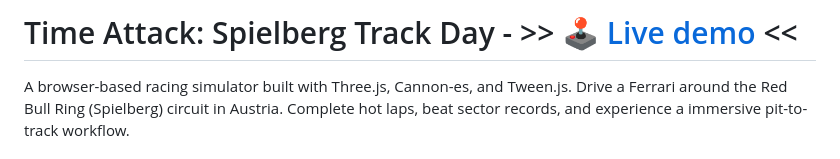
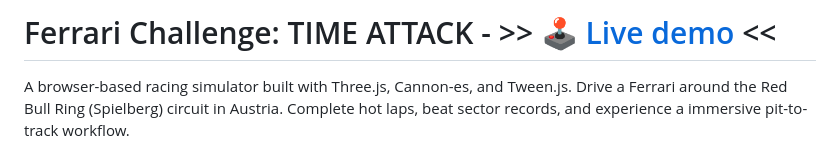
Before and after one commit to SapienzaInteractiveGraphicsCourse/final-project-zznnp, a Markdown page: README.md, the part around the change. Drawn GitHub-style.

Commit message:
Update project title in README.md

```diff
--- a/README.md
+++ b/README.md
@@ -1,4 +1,4 @@
-# Time Attack: Spielberg Track Day - >> 🕹️ [Live demo](https://sapienzainteractivegraphicscourse.github.io/final-project-zznnp/) <<
+# Ferrari Challenge: TIME ATTACK - >> 🕹️ [Live demo](https://sapienzainteractivegraphicscourse.github.io/final-project-zznnp/) <<
 
 A browser-based racing simulator built with Three.js, Cannon-es, and Tween.js. Drive a Ferrari around the Red Bull Ring (Spielberg) circuit in Austria. Complete hot laps, beat sector records, and experience a immersive pit-to-track workflow.
 
```
